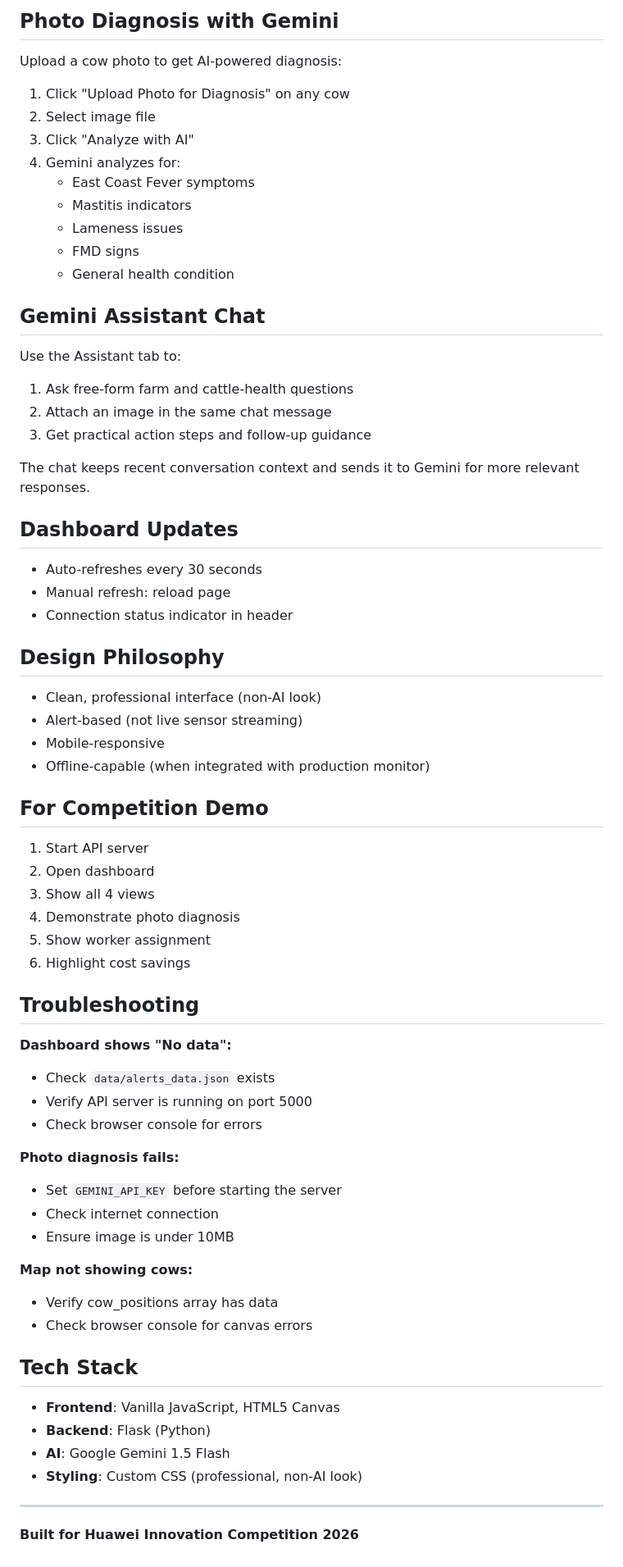
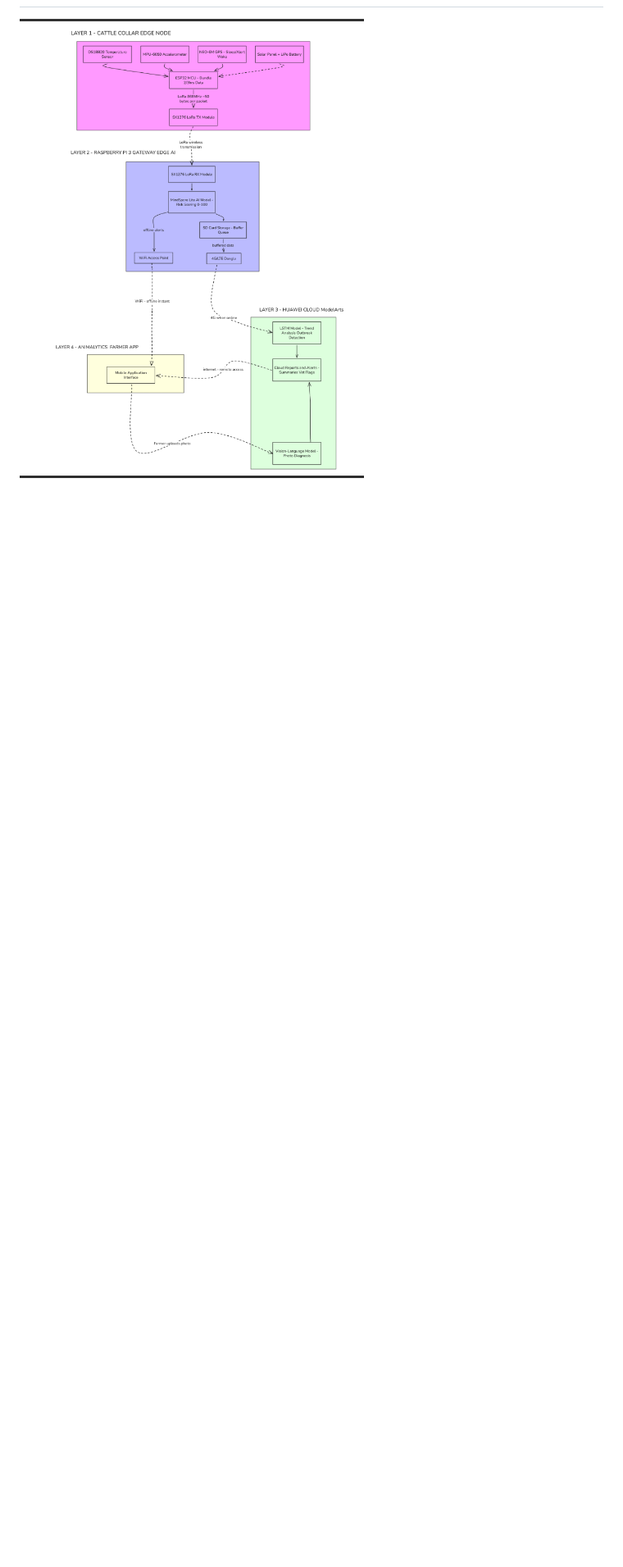
Before and after one commit to Aden-Ahadi/animalytics_dashboard, a Markdown page: README.md, the part around the change printed below. Shown: that part at 82% size. Rendered like a GitHub page; pictures changed too: image.png (added); blank space fills up the shorter version.

```diff
--- a/README.md
+++ b/README.md
@@ -82,75 +15 @@ with open('../dashboard/data/alerts_data.json', 'w') as f:
-## Photo Diagnosis with Gemini
-
-Upload a cow photo to get AI-powered diagnosis:
-
-1. Click "Upload Photo for Diagnosis" on any cow
-2. Select image file
-3. Click "Analyze with AI"
-4. Gemini analyzes for:
-   - East Coast Fever symptoms
-   - Mastitis indicators
-   - Lameness issues
-   - FMD signs
-   - General health condition
-
-## Gemini Assistant Chat
-
-Use the Assistant tab to:
-
-1. Ask free-form farm and cattle-health questions
-2. Attach an image in the same chat message
-3. Get practical action steps and follow-up guidance
-
-The chat keeps recent conversation context and sends it to Gemini for more relevant responses.
-
-## Dashboard Updates
-
-- Auto-refreshes every 30 seconds
-- Manual refresh: reload page
-- Connection status indicator in header
-
-## Design Philosophy
-
-- Clean, professional interface (non-AI look)
-- Alert-based (not live sensor streaming)
-- Mobile-responsive
-- Offline-capable (when integrated with production monitor)
-
-## For Competition Demo
-
-1. Start API server
-2. Open dashboard
-3. Show all 4 views
-4. Demonstrate photo diagnosis
-5. Show worker assignment
-6. Highlight cost savings
-
-## Troubleshooting
-
-**Dashboard shows "No data":**
-
-- Check `data/alerts_data.json` exists
-- Verify API server is running on port 5000
-- Check browser console for errors
-
-**Photo diagnosis fails:**
-
-- Set `GEMINI_API_KEY` before starting the server
-- Check internet connection
-- Ensure image is under 10MB
-
-**Map not showing cows:**
-
-- Verify cow_positions array has data
-- Check browser console for canvas errors
-
-## Tech Stack
-
-- **Frontend**: Vanilla JavaScript, HTML5 Canvas
-- **Backend**: Flask (Python)
-- **AI**: Google Gemini 1.5 Flash
-- **Styling**: Custom CSS (professional, non-AI look)
-
----
-
-**Built for Huawei Innovation Competition 2026**
+![Animalytics Project Architecture](image.png)
```
Also changed, not shown: other parts of README.md (+9 -76 lines).
